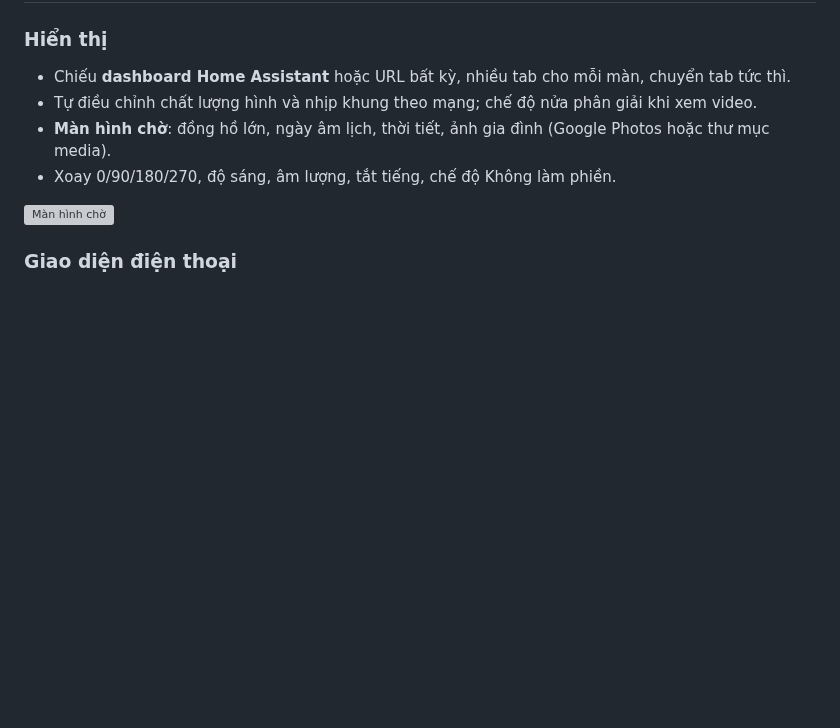
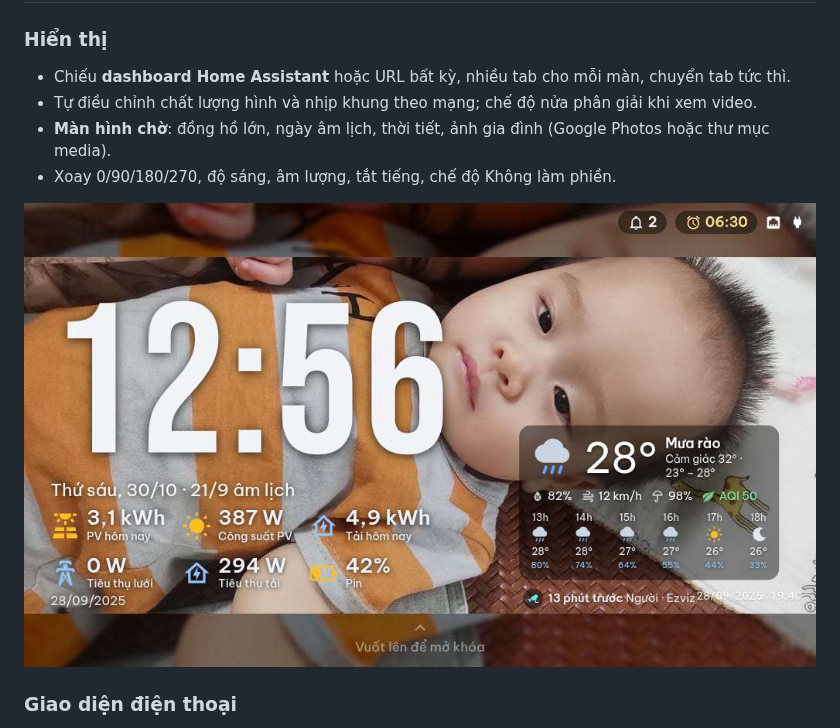
Before and after one commit to minhquanghp86/DarboardOS-Server, a Markdown page: README.md, the part around the change. GitHub-like rendering; blank space fills up the shorter version; grey boxes are pictures that could not be loaded.

Commit message:
README: dung saver.png cho man hinh cho

```diff
--- a/README.md
+++ b/README.md
@@ -20,7 +20,7 @@ chuông cửa, báo thức, tin nhắn, IPTV.
 - **Màn hình chờ**: đồng hồ lớn, ngày âm lịch, thời tiết, ảnh gia đình (Google Photos hoặc thư mục media).
 - Xoay 0/90/180/270, độ sáng, âm lượng, tắt tiếng, chế độ Không làm phiền.
 
-![Màn hình chờ](images/weather.png)
+![Màn hình chờ](images/saver.png)
 
 ### Giao diện điện thoại
 - Màn hình chính dạng lưới: ẩn/hiện ứng dụng, đổi thứ tự, biểu tượng, màu, gom thư mục.
```
